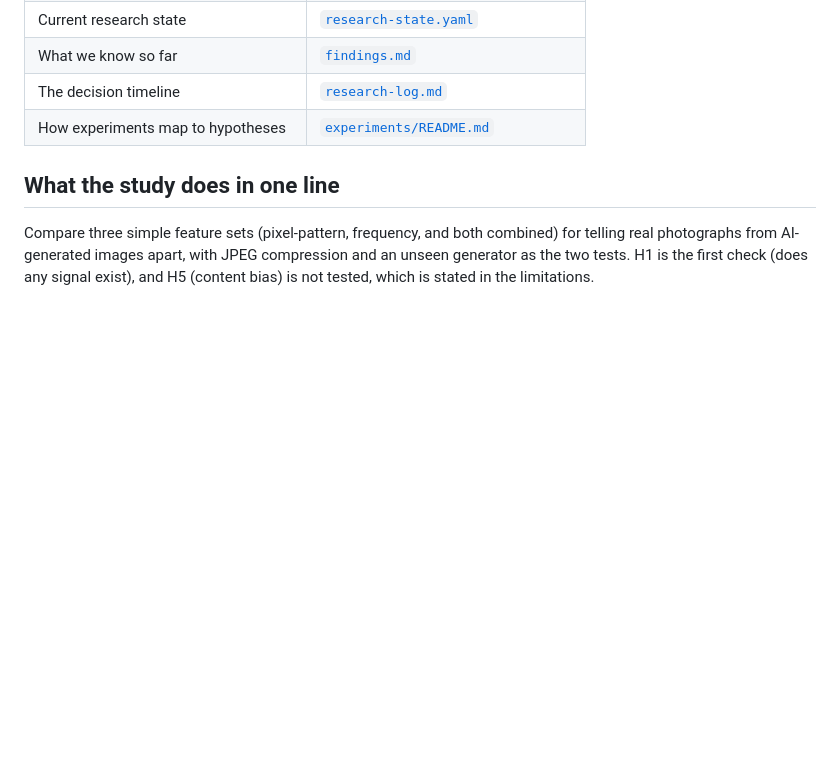
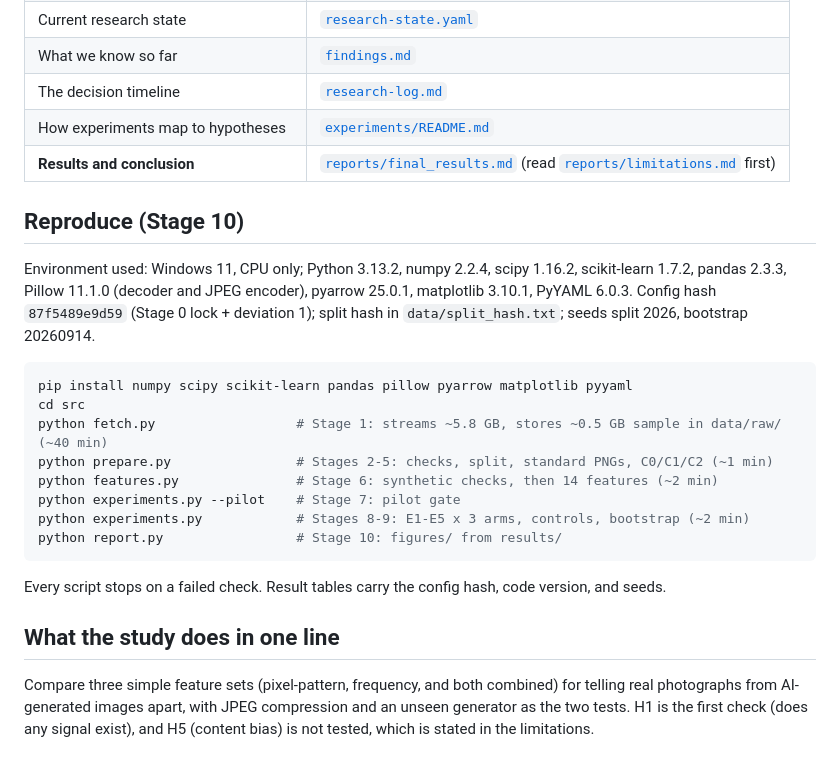
Before and after one commit to Omlan14/spatial-spectral-forensics, a Markdown page: README.md, the part around the change. GitHub-like rendering; blank space fills up the shorter version.

Commit message:
docs(readme): environment, versions, hashes, and exact rerun steps
Co-Authored-By: Claude Opus 5.5 <noreply@anthropic.com>

````diff
--- a/README.md
+++ b/README.md
@@ -56,6 +56,27 @@ running), `code/`, `results/`, and `analysis.md`.
 | What we know so far | [`findings.md`](findings.md) |
 | The decision timeline | [`research-log.md`](research-log.md) |
 | How experiments map to hypotheses | [`experiments/README.md`](experiments/README.md) |
+| **Results and conclusion** | [`reports/final_results.md`](reports/final_results.md) (read [`reports/limitations.md`](reports/limitations.md) first) |
+
+## Reproduce (Stage 10)
+
+Environment used: Windows 11, CPU only; Python 3.13.2, numpy 2.2.4, scipy 1.16.2, scikit-learn 1.7.2,
+pandas 2.3.3, Pillow 11.1.0 (decoder and JPEG encoder), pyarrow 25.0.1, matplotlib 3.10.1, PyYAML 6.0.3.
+Config hash `87f5489e9d59` (Stage 0 lock + deviation 1); split hash in `data/split_hash.txt`;
+seeds split 2026, bootstrap 20260914.
+
+```bash
+pip install numpy scipy scikit-learn pandas pillow pyarrow matplotlib pyyaml
+cd src
+python fetch.py                  # Stage 1: streams ~5.8 GB, stores ~0.5 GB sample in data/raw/ (~40 min)
+python prepare.py                # Stages 2-5: checks, split, standard PNGs, C0/C1/C2 (~1 min)
+python features.py               # Stage 6: synthetic checks, then 14 features (~2 min)
+python experiments.py --pilot    # Stage 7: pilot gate
+python experiments.py            # Stages 8-9: E1-E5 x 3 arms, controls, bootstrap (~2 min)
+python report.py                 # Stage 10: figures/ from results/
+```
+
+Every script stops on a failed check. Result tables carry the config hash, code version, and seeds.
 
 ## What the study does in one line
 
````
